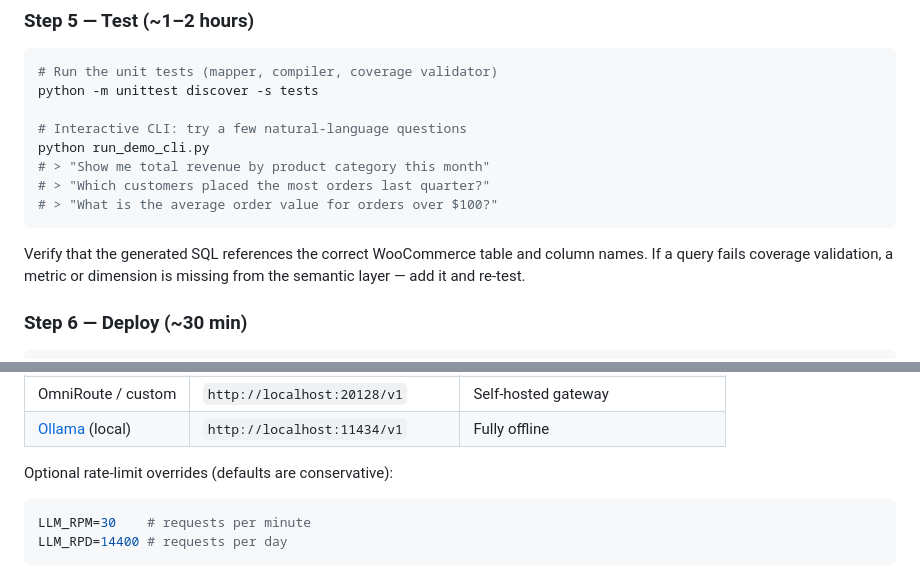
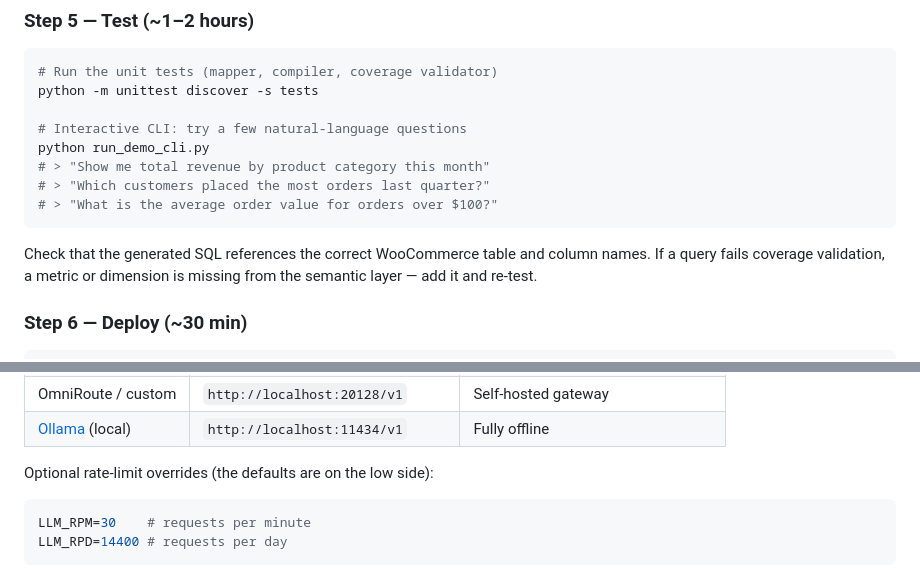
Before and after one commit to md-riaz/AEGIS-Research, a Markdown page: README.md, 2 parts joined by grey strips. Drawn GitHub-style.

````diff
--- a/README.md
+++ b/README.md
@@ -293,7 +293,7 @@ python run_demo_cli.py
 # > "What is the average order value for orders over $100?"
 ```
 
-Verify that the generated SQL references the correct WooCommerce table and column names. If a query fails coverage validation, a metric or dimension is missing from the semantic layer — add it and re-test.
+Check that the generated SQL references the correct WooCommerce table and column names. If a query fails coverage validation, a metric or dimension is missing from the semantic layer — add it and re-test.
 
 ### Step 6 — Deploy (~30 min)
 
@@ -373,7 +373,7 @@ Examples for common providers:
 | OmniRoute / custom | `http://localhost:20128/v1` | Self-hosted gateway |
 | [Ollama](https://ollama.com) (local) | `http://localhost:11434/v1` | Fully offline |
 
-Optional rate-limit overrides (defaults are conservative):
+Optional rate-limit overrides (the defaults are on the low side):
 
 ```env
 LLM_RPM=30    # requests per minute
````
Also changed, not shown: other parts of README.md (+12 -12 lines), EXPLAINER.md (+42 -42 lines), docs/AEGIS_Manuscript.md (+14 -14 lines).
